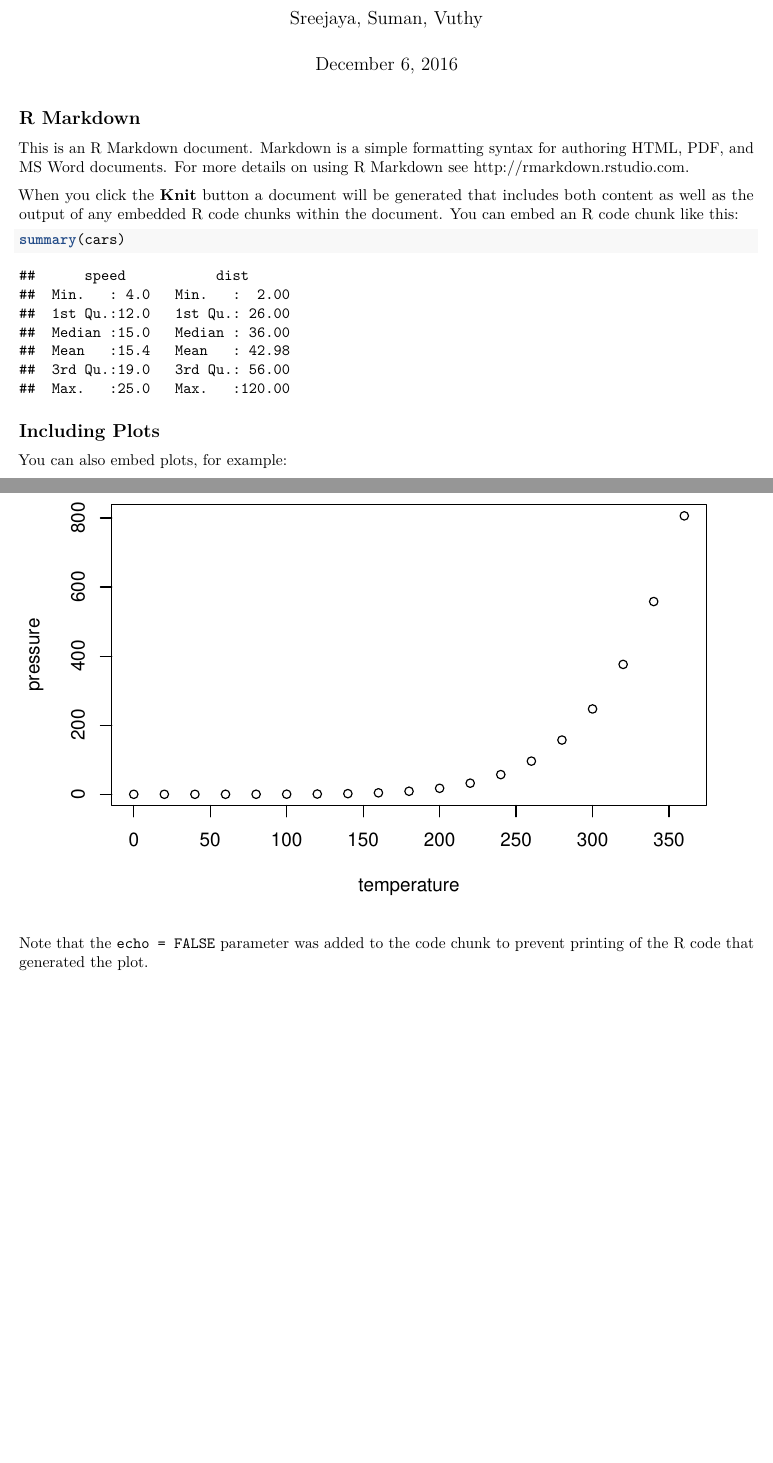
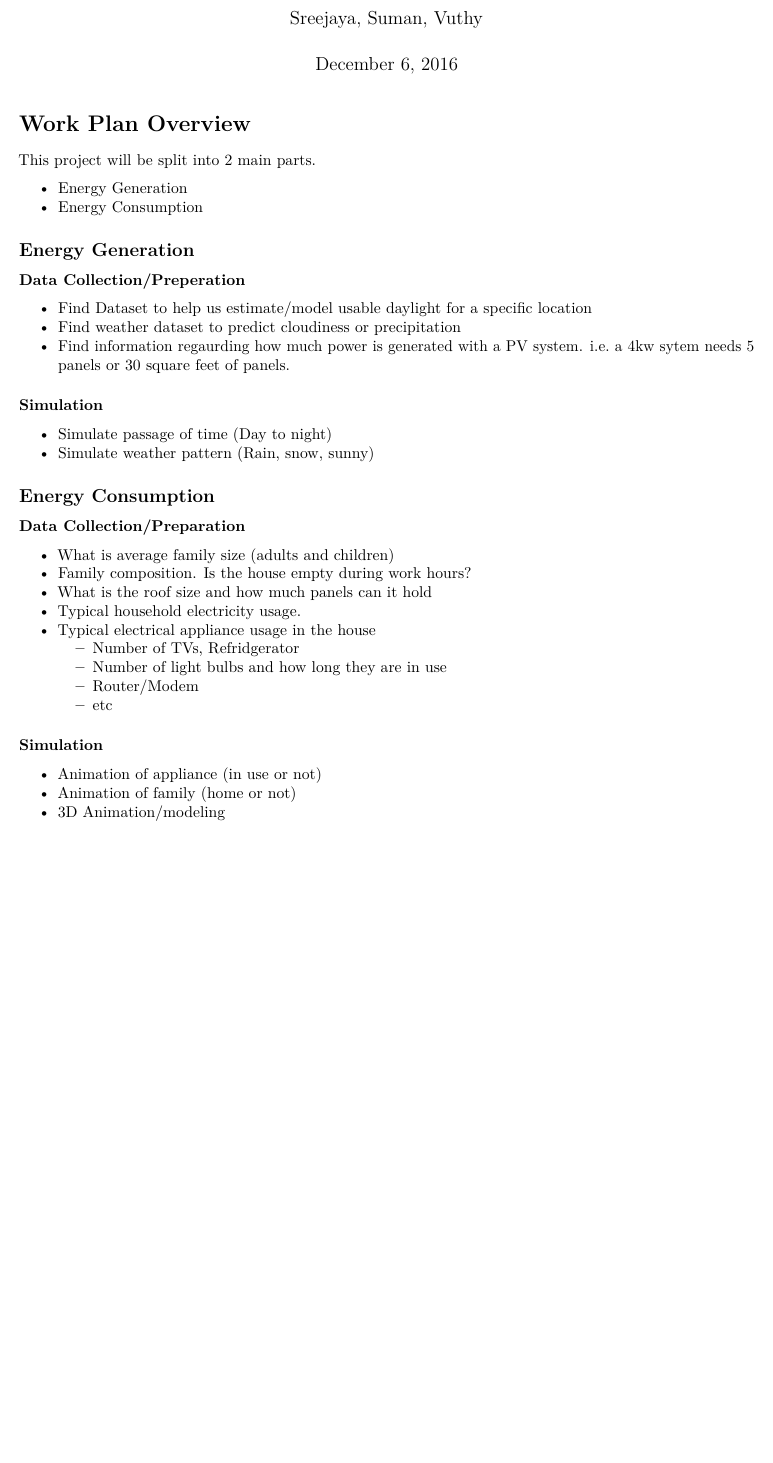
Before and after one commit to Nguyver/DATA621, an R Markdown document (DATA604_Final/DATA604_Project_Overview.Rmd): two parts of pages 1 and 2 of 2 before the commit and part of the page after it, the two joined at a grey line, cut so that both start at the same text, the shorter picture padded with empty space. Rendered offline with R 4.5, knitr and Pandoc, then LaTeX, with nearby package versions.

Commit message:
Updated with high level plan

````diff
--- a/DATA604_Final/DATA604_Project_Overview.Rmd
+++ b/DATA604_Final/DATA604_Project_Overview.Rmd
@@ -9,22 +9,42 @@ output: pdf_document
 knitr::opts_chunk$set(echo = TRUE)
 ```
 
-## R Markdown
+# Work Plan Overview
+This project will be split into 2 main parts.
 
-This is an R Markdown document. Markdown is a simple formatting syntax for authoring HTML, PDF, and MS Word documents. For more details on using R Markdown see <http://rmarkdown.rstudio.com>.
+- Energy Generation
+- Energy Consumption
 
-When you click the **Knit** button a document will be generated that includes both content as well as the output of any embedded R code chunks within the document. You can embed an R code chunk like this:
+## Energy Generation
 
-```{r cars}
-summary(cars)
-```
+### Data Collection/Preperation
 
-## Including Plots
+- Find Dataset to help us estimate/model usable daylight for a specific location
+- Find weather dataset to predict cloudiness or precipitation
+- Find information regaurding how much power is generated with a PV system. i.e. a 4kw sytem needs 5 panels or 30 square feet of panels.
 
-You can also embed plots, for example:
+### Simulation
 
-```{r pressure, echo=FALSE}
-plot(pressure)
-```
+- Simulate passage of time (Day to night)
+- Simulate weather pattern (Rain, snow, sunny)
 
-Note that the `echo = FALSE` parameter was added to the code chunk to prevent printing of the R code that generated the plot.
+
+## Energy Consumption
+
+### Data Collection/Preparation
+
+- What is average family size (adults and children)
+- Family composition. Is the house empty during work hours?
+- What is the roof size and how much panels can it hold
+- Typical household electricity usage.
+- Typical electrical appliance usage in the house
+  - Number of TVs, Refridgerator
+  - Number of light bulbs and how long they are in use
+  - Router/Modem
+  - etc
+
+### Simulation
+
+- Animation of appliance (in use or not)
+- Animation of family (home or not)
+- 3D Animation/modeling
````
